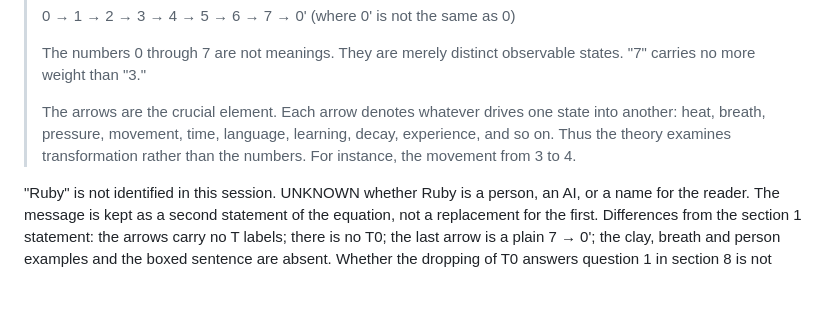
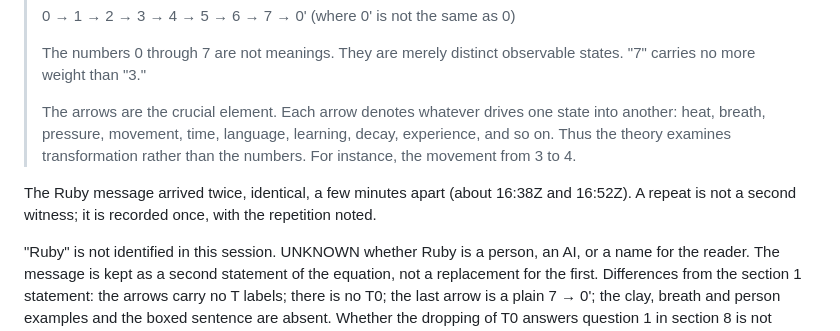
Before and after one commit to joeyfosterellis/tpd, a Markdown page: Do Re Mi, Sa Re Ga — TPD.md, the part around the change. Drawn GitHub-style; blank space fills up the shorter version.

Commit message:
TPD: note the repeated Ruby message
Co-Authored-By: Claude Fable 5.1 <noreply@anthropic.com>
Claude-Session: https://claude.ai/code/session_01K5anWJiM3y1sCkUEjXrh3E

```diff
--- a/Do Re Mi, Sa Re Ga — TPD.md
+++ b/Do Re Mi, Sa Re Ga — TPD.md
@@ -213,6 +213,8 @@ GENERATED / TPD, unaccepted. Same session, same writer. This addendum records wh
 >
 > The arrows are the crucial element. Each arrow denotes whatever drives one state into another: heat, breath, pressure, movement, time, language, learning, decay, experience, and so on. Thus the theory examines transformation rather than the numbers. For instance, the movement from 3 to 4.
 
+The Ruby message arrived twice, identical, a few minutes apart (about 16:38Z and 16:52Z). A repeat is not a second witness; it is recorded once, with the repetition noted.
+
 "Ruby" is not identified in this session. UNKNOWN whether Ruby is a person, an AI, or a name for the reader. The message is kept as a second statement of the equation, not a replacement for the first. Differences from the section 1 statement: the arrows carry no T labels; there is no T0; the last arrow is a plain 7 → 0'; the clay, breath and person examples and the boxed sentence are absent. Whether the dropping of T0 answers question 1 in section 8 is not decided here. It is a second phrasing on the same day, and the two are kept side by side.
 
 "tpd always" is read as a standing instruction: every change to the page is recorded as a new link in this chain. It has been written into the repository as a rule (`CLAUDE.md`) so that later sessions see it. That is Claude's reading of two words; Joey has not confirmed the reading.
```
